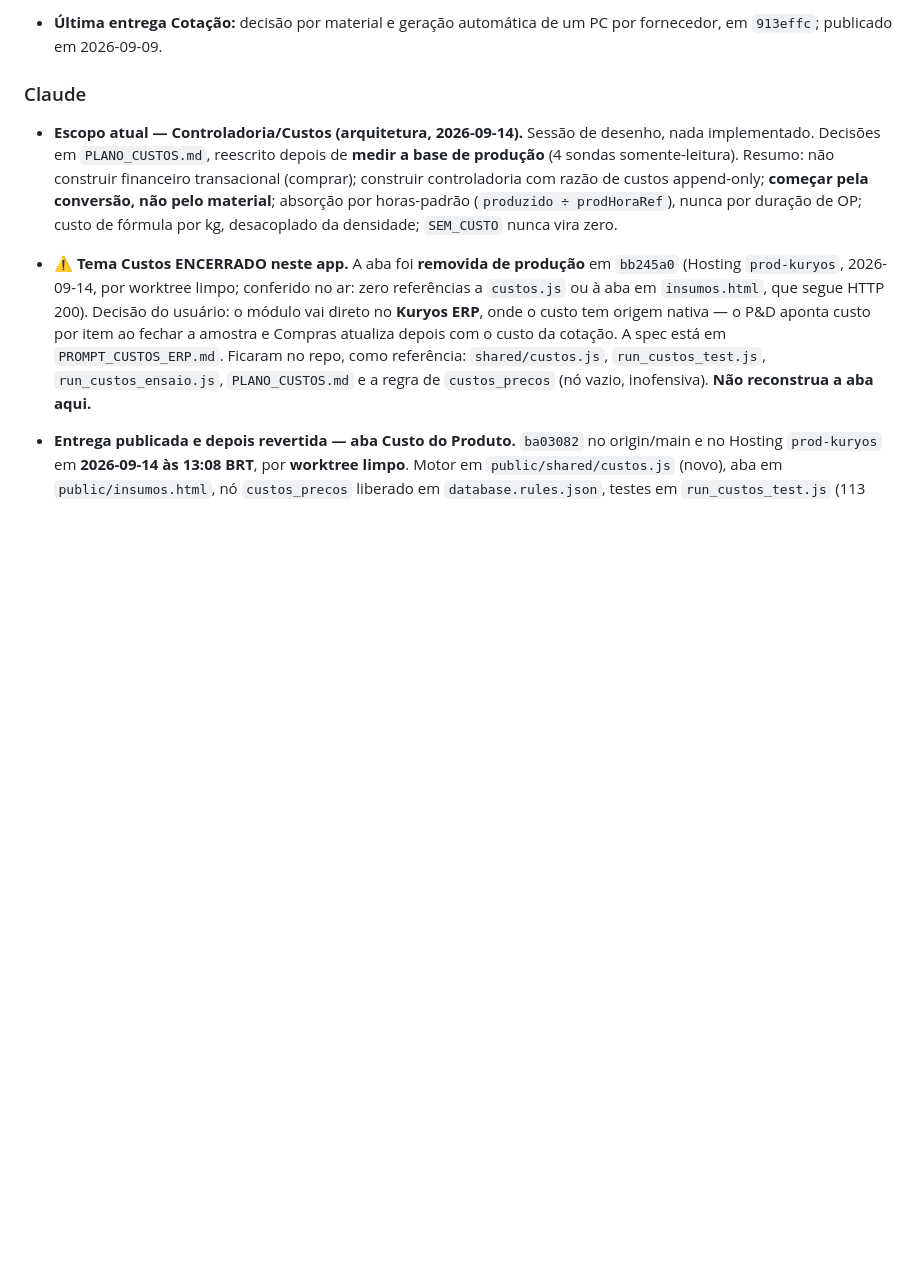
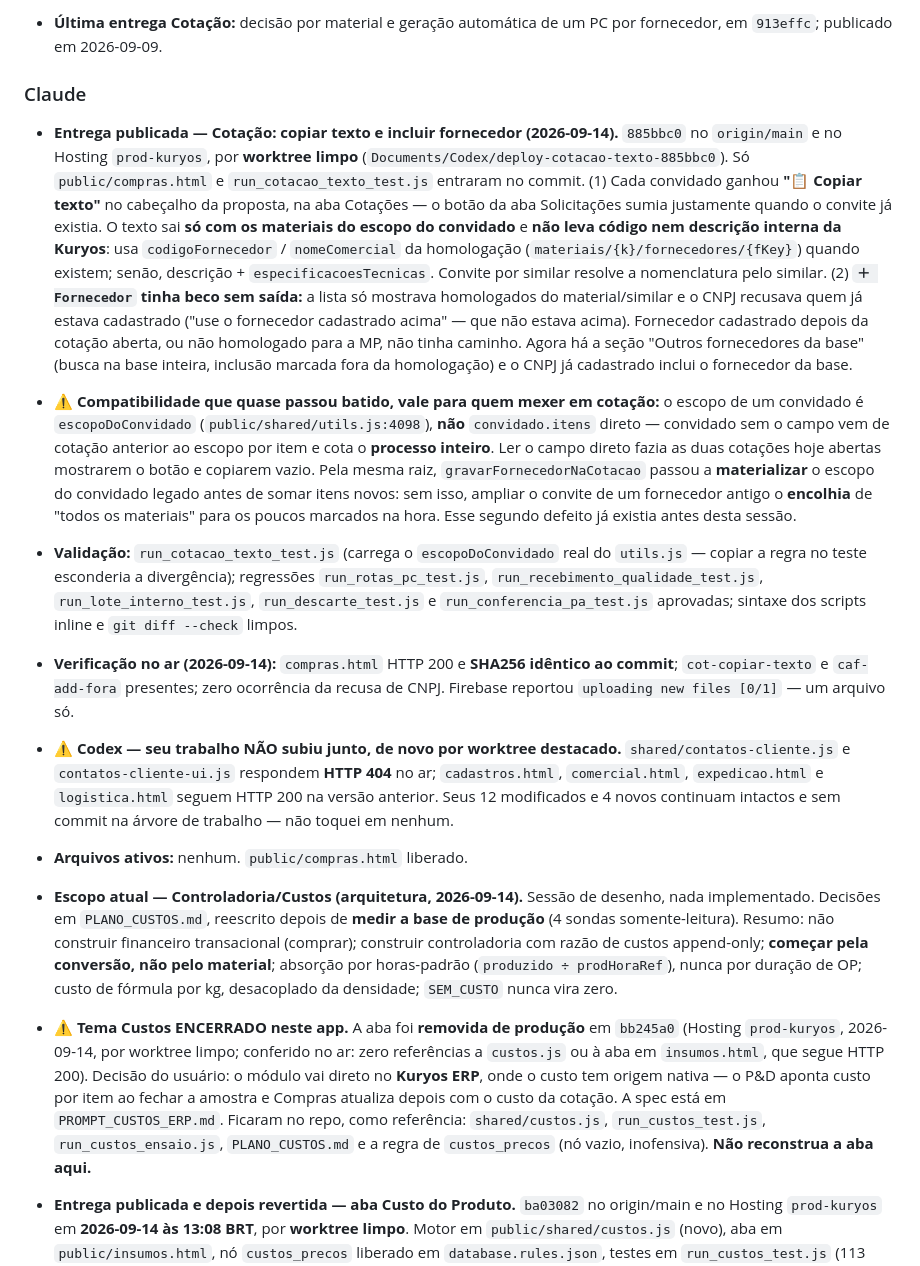
Before and after one commit to gcallegaro-kur/PCP-Kuryos, a Markdown page: AGENT_STATUS.md, the part around the change. Drawn GitHub-style; blank space fills up the shorter version.

Commit message:
docs: registra entrega da cotacao (copiar texto e + fornecedor)
Inclui o aviso de compatibilidade: escopo de convidado se le por
escopoDoConvidado (utils.js), nao por convidado.itens direto -- convidado
sem o campo vem de cotacao anterior ao escopo por item e cota o processo
inteiro. E o registro de que o trabalho nao commitado do Codex (contatos
por area) nao subiu no deploy por worktree destacado.

Co-Authored-By: Claude Opus 5 <noreply@anthropic.com>

```diff
--- a/AGENT_STATUS.md
+++ b/AGENT_STATUS.md
@@ -113,6 +113,49 @@ o bloco do agente que você está operando e mantenha o histórico curto.
   um PC por fornecedor, em `913effc`; publicado em 2026-09-09.
 
 ### Claude
+
+- **Entrega publicada — Cotação: copiar texto e incluir fornecedor (2026-09-14).**
+  `885bbc0` no `origin/main` e no Hosting `prod-kuryos`, por **worktree limpo**
+  (`Documents/Codex/deploy-cotacao-texto-885bbc0`). Só `public/compras.html` e
+  `run_cotacao_texto_test.js` entraram no commit.
+  (1) Cada convidado ganhou **"📋 Copiar texto"** no cabeçalho da proposta, na
+  aba Cotações — o botão da aba Solicitações sumia justamente quando o convite
+  já existia. O texto sai **só com os materiais do escopo do convidado** e **não
+  leva código nem descrição interna da Kuryos**: usa `codigoFornecedor` /
+  `nomeComercial` da homologação (`materiais/{k}/fornecedores/{fKey}`) quando
+  existem; senão, descrição + `especificacoesTecnicas`. Convite por similar
+  resolve a nomenclatura pelo similar.
+  (2) **`＋ Fornecedor` tinha beco sem saída:** a lista só mostrava homologados
+  do material/similar e o CNPJ recusava quem já estava cadastrado ("use o
+  fornecedor cadastrado acima" — que não estava acima). Fornecedor cadastrado
+  depois da cotação aberta, ou não homologado para a MP, não tinha caminho.
+  Agora há a seção "Outros fornecedores da base" (busca na base inteira,
+  inclusão marcada fora da homologação) e o CNPJ já cadastrado inclui o
+  fornecedor da base.
+- **⚠ Compatibilidade que quase passou batido, vale para quem mexer em cotação:**
+  o escopo de um convidado é `escopoDoConvidado` (`public/shared/utils.js:4098`),
+  **não** `convidado.itens` direto — convidado sem o campo vem de cotação
+  anterior ao escopo por item e cota o **processo inteiro**. Ler o campo direto
+  fazia as duas cotações hoje abertas mostrarem o botão e copiarem vazio. Pela
+  mesma raiz, `gravarFornecedorNaCotacao` passou a **materializar** o escopo do
+  convidado legado antes de somar itens novos: sem isso, ampliar o convite de um
+  fornecedor antigo o **encolhia** de "todos os materiais" para os poucos
+  marcados na hora. Esse segundo defeito já existia antes desta sessão.
+- **Validação:** `run_cotacao_texto_test.js` (carrega o `escopoDoConvidado` real
+  do `utils.js` — copiar a regra no teste esconderia a divergência); regressões
+  `run_rotas_pc_test.js`, `run_recebimento_qualidade_test.js`,
+  `run_lote_interno_test.js`, `run_descarte_test.js` e
+  `run_conferencia_pa_test.js` aprovadas; sintaxe dos scripts inline e
+  `git diff --check` limpos.
+- **Verificação no ar (2026-09-14):** `compras.html` HTTP 200 e **SHA256 idêntico
+  ao commit**; `cot-copiar-texto` e `caf-add-fora` presentes; zero ocorrência da
+  recusa de CNPJ. Firebase reportou `uploading new files [0/1]` — um arquivo só.
+- **⚠ Codex — seu trabalho NÃO subiu junto, de novo por worktree destacado.**
+  `shared/contatos-cliente.js` e `contatos-cliente-ui.js` respondem **HTTP 404**
+  no ar; `cadastros.html`, `comercial.html`, `expedicao.html` e `logistica.html`
+  seguem HTTP 200 na versão anterior. Seus 12 modificados e 4 novos continuam
+  intactos e sem commit na árvore de trabalho — não toquei em nenhum.
+- **Arquivos ativos:** nenhum. `public/compras.html` liberado.
 
 - **Escopo atual — Controladoria/Custos (arquitetura, 2026-09-14).** Sessão de
   desenho, nada implementado. Decisões em `PLANO_CUSTOS.md`, reescrito depois de
```
